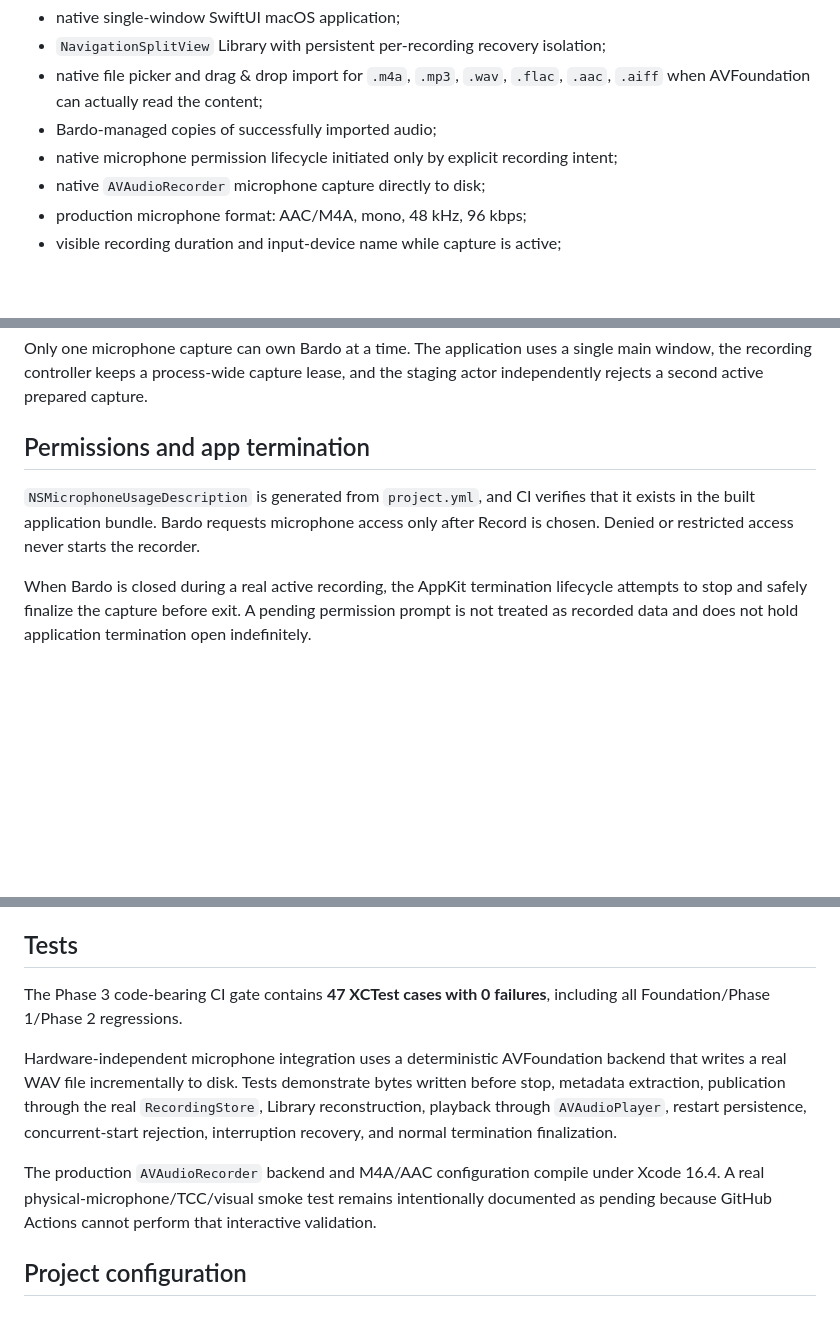
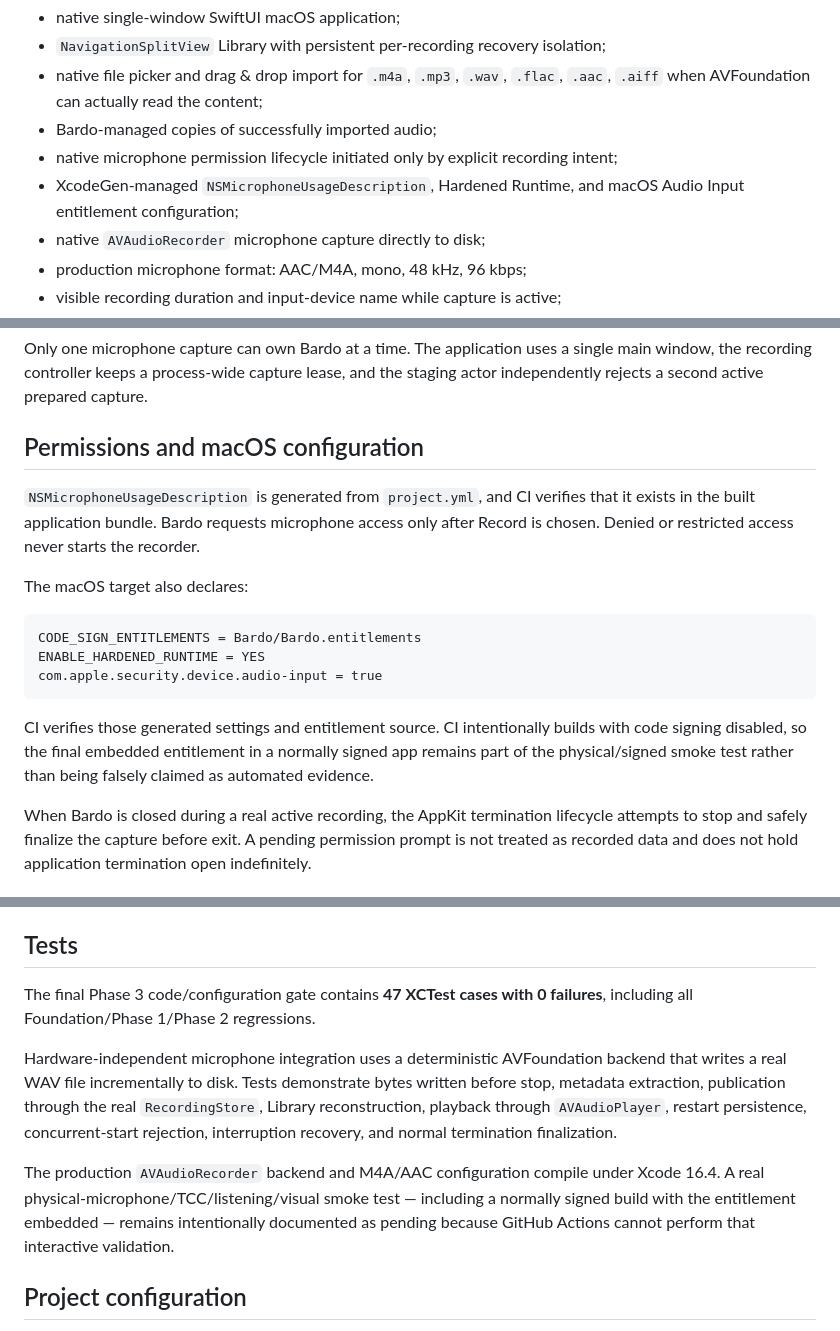
Before and after one commit to maxavend/bardo, a Markdown page: README.md, 3 parts joined by grey strips. Rendered like a GitHub page; blank space fills up the shorter version.

Commit message:
Recertify Phase 3 microphone configuration

````diff
--- a/README.md
+++ b/README.md
@@ -28,6 +28,7 @@ Bardo provides:
 - native file picker and drag & drop import for `.m4a`, `.mp3`, `.wav`, `.flac`, `.aac`, `.aiff` when AVFoundation can actually read the content;
 - Bardo-managed copies of successfully imported audio;
 - native microphone permission lifecycle initiated only by explicit recording intent;
+- XcodeGen-managed `NSMicrophoneUsageDescription`, Hardened Runtime, and macOS Audio Input entitlement configuration;
 - native `AVAudioRecorder` microphone capture directly to disk;
 - production microphone format: AAC/M4A, mono, 48 kHz, 96 kbps;
 - visible recording duration and input-device name while capture is active;
@@ -68,9 +69,19 @@ If capture is interrupted or final publication fails, Bardo does not publish a f
 
 Only one microphone capture can own Bardo at a time. The application uses a single main window, the recording controller keeps a process-wide capture lease, and the staging actor independently rejects a second active prepared capture.
 
-## Permissions and app termination
+## Permissions and macOS configuration
 
 `NSMicrophoneUsageDescription` is generated from `project.yml`, and CI verifies that it exists in the built application bundle. Bardo requests microphone access only after Record is chosen. Denied or restricted access never starts the recorder.
+
+The macOS target also declares:
+
+```text
+CODE_SIGN_ENTITLEMENTS = Bardo/Bardo.entitlements
+ENABLE_HARDENED_RUNTIME = YES
+com.apple.security.device.audio-input = true
+```
+
+CI verifies those generated settings and entitlement source. CI intentionally builds with code signing disabled, so the final embedded entitlement in a normally signed app remains part of the physical/signed smoke test rather than being falsely claimed as automated evidence.
 
 When Bardo is closed during a real active recording, the AppKit termination lifecycle attempts to stop and safely finalize the capture before exit. A pending permission prompt is not treated as recorded data and does not hold application termination open indefinitely.
 
@@ -92,11 +103,11 @@ This covers corrupt/incomplete manifests, missing/corrupt managed audio, import
 
 ## Tests
 
-The Phase 3 code-bearing CI gate contains **47 XCTest cases with 0 failures**, including all Foundation/Phase 1/Phase 2 regressions.
+The final Phase 3 code/configuration gate contains **47 XCTest cases with 0 failures**, including all Foundation/Phase 1/Phase 2 regressions.
 
 Hardware-independent microphone integration uses a deterministic AVFoundation backend that writes a real WAV file incrementally to disk. Tests demonstrate bytes written before stop, metadata extraction, publication through the real `RecordingStore`, Library reconstruction, playback through `AVAudioPlayer`, restart persistence, concurrent-start rejection, interruption recovery, and normal termination finalization.
 
-The production `AVAudioRecorder` backend and M4A/AAC configuration compile under Xcode 16.4. A real physical-microphone/TCC/visual smoke test remains intentionally documented as pending because GitHub Actions cannot perform that interactive validation.
+The production `AVAudioRecorder` backend and M4A/AAC configuration compile under Xcode 16.4. A real physical-microphone/TCC/listening/visual smoke test — including a normally signed build with the entitlement embedded — remains intentionally documented as pending because GitHub Actions cannot perform that interactive validation.
 
 ## Project configuration
 
````
Also changed, not shown: PROJECT_STATE.md (+24 -15 lines).
